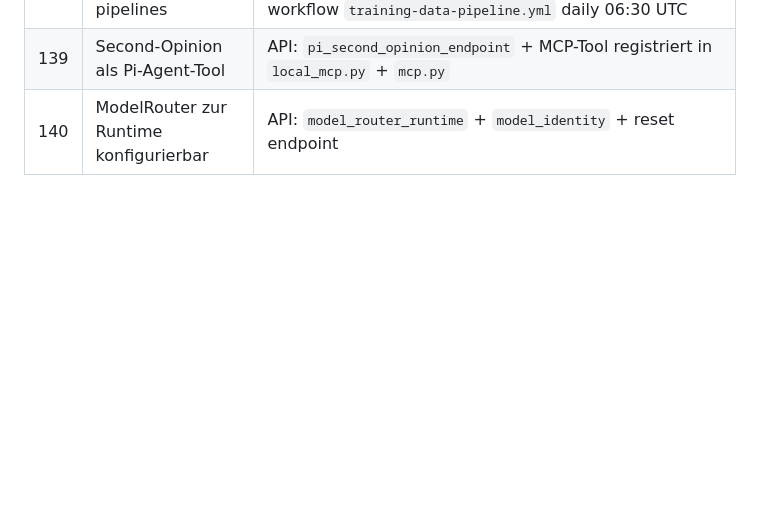
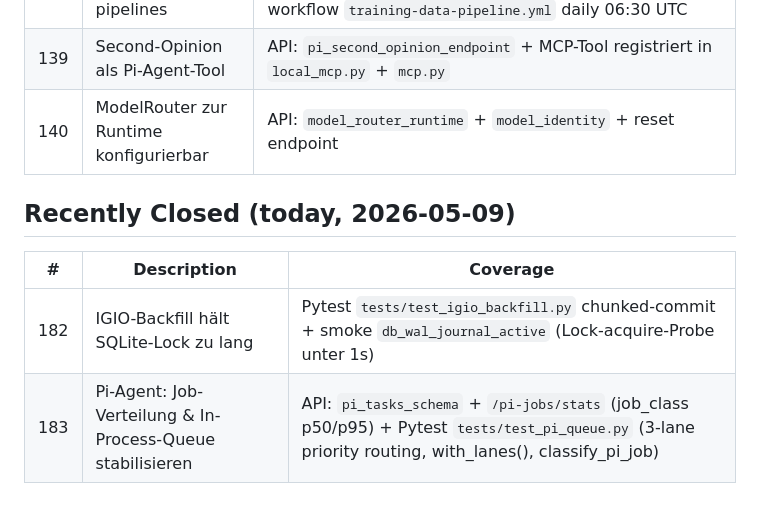
Before and after one commit to Nileneb/MayringCoder, a Markdown page: docs/smoke_coverage_map.md, the part around the change. GitHub-like rendering; blank space fills up the shorter version.

Commit message:
fix(smoke): document #182 + #183 in coverage map (closes coverage_map_complete)
Smoke-failure #193 flagged 'missing_from_map=[182, 183]'. Both were closed
2026-05-09 — adding the entries:

- #182 IGIO-Backfill SQLite-lock fix → tests/test_igio_backfill.py +
  smoke db_wal_journal_active
- #183 Pi-Agent in-process queue → API pi_tasks_schema +
  /pi-jobs/stats + tests/test_pi_queue.py (3-lane priority routing)

Co-Authored-By: Claude Opus 4.7 (1M context) <noreply@anthropic.com>

```diff
--- a/docs/smoke_coverage_map.md
+++ b/docs/smoke_coverage_map.md
@@ -136,3 +136,10 @@ Live verifiziert via `pytest tests/test_*` 158/158 passed @ 2026-05-08.
 | 87 | Training-Data-Generator pipelines | API: `training_merge_endpoint` (200/400/401/422) + Pytest `tests/test_memory_context_generator.py` (8 tests) + workflow `training-data-pipeline.yml` daily 06:30 UTC |
 | 139 | Second-Opinion als Pi-Agent-Tool | API: `pi_second_opinion_endpoint` + MCP-Tool registriert in `local_mcp.py` + `mcp.py` |
 | 140 | ModelRouter zur Runtime konfigurierbar | API: `model_router_runtime` + `model_identity` + reset endpoint |
+
+## Recently Closed (today, 2026-05-09)
+
+| # | Description | Coverage |
+|---|---|---|
+| 182 | IGIO-Backfill hält SQLite-Lock zu lang | Pytest `tests/test_igio_backfill.py` chunked-commit + smoke `db_wal_journal_active` (Lock-acquire-Probe unter 1s) |
+| 183 | Pi-Agent: Job-Verteilung & In-Process-Queue stabilisieren | API: `pi_tasks_schema` + `/pi-jobs/stats` (job_class p50/p95) + Pytest `tests/test_pi_queue.py` (3-lane priority routing, with_lanes(), classify_pi_job) |
```
